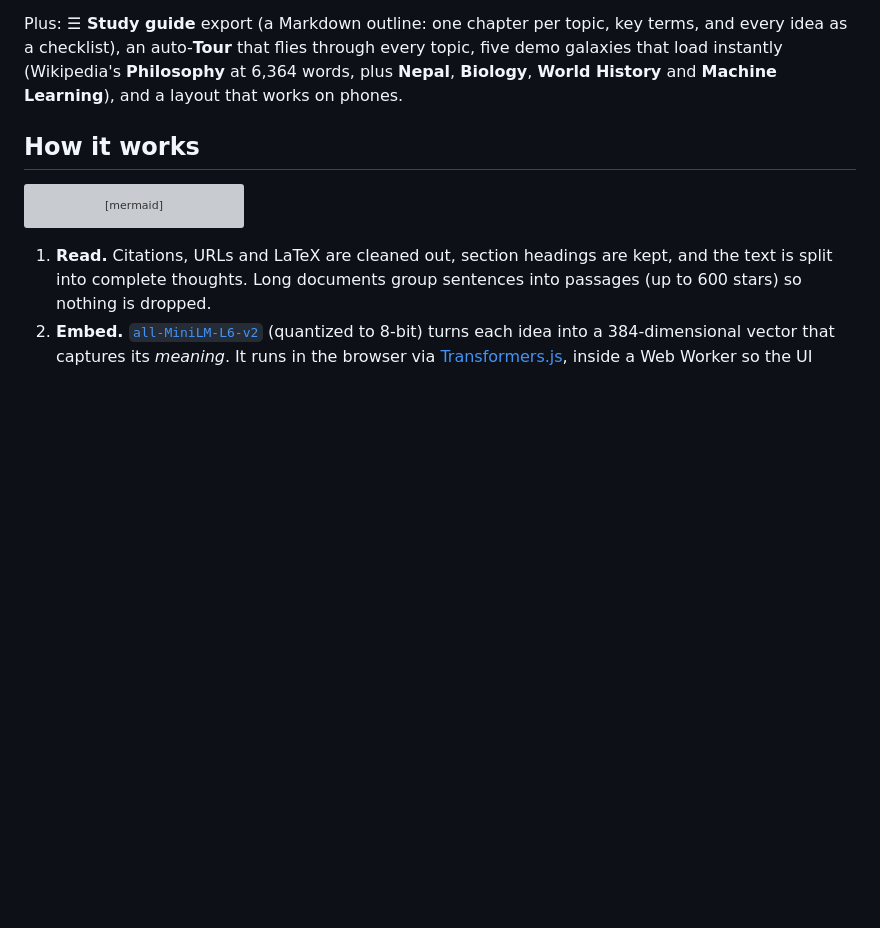
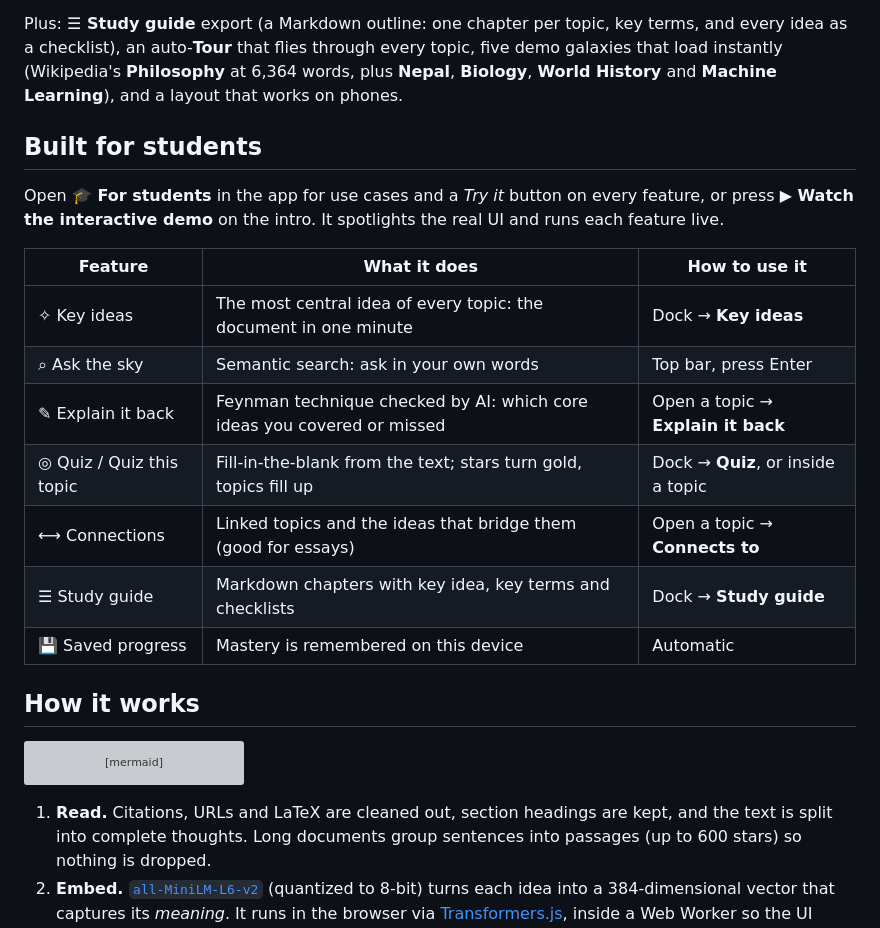
Before and after one commit to Prafyl/constellate, a Markdown page: README.md, the part around the change. Drawn GitHub-style; blank space fills up the shorter version; grey boxes are pictures that could not be loaded.

Commit message:
Document the student features

```diff
--- a/README.md
+++ b/README.md
@@ -42,6 +42,20 @@ Constellate makes that structure visible. It turns a wall of text into a sky you
 | <img src="docs/screenshots/how-it-works.png" alt="How it works" /> | **? How it works.** An in-app explainer walks through the pipeline using the live numbers of whichever galaxy you're viewing. |
 
 Plus: **☰ Study guide** export (a Markdown outline: one chapter per topic, key terms, and every idea as a checklist), an auto-**Tour** that flies through every topic, five demo galaxies that load instantly (Wikipedia's **Philosophy** at 6,364 words, plus **Nepal**, **Biology**, **World History** and **Machine Learning**), and a layout that works on phones.
+
+## Built for students
+
+Open **🎓 For students** in the app for use cases and a *Try it* button on every feature, or press **▶ Watch the interactive demo** on the intro. It spotlights the real UI and runs each feature live.
+
+| Feature | What it does | How to use it |
+|---|---|---|
+| ✧ Key ideas | The most central idea of every topic: the document in one minute | Dock → **Key ideas** |
+| ⌕ Ask the sky | Semantic search: ask in your own words | Top bar, press Enter |
+| ✎ Explain it back | Feynman technique checked by AI: which core ideas you covered or missed | Open a topic → **Explain it back** |
+| ◎ Quiz / Quiz this topic | Fill-in-the-blank from the text; stars turn gold, topics fill up | Dock → **Quiz**, or inside a topic |
+| ⟷ Connections | Linked topics and the ideas that bridge them (good for essays) | Open a topic → **Connects to** |
+| ☰ Study guide | Markdown chapters with key idea, key terms and checklists | Dock → **Study guide** |
+| 💾 Saved progress | Mastery is remembered on this device | Automatic |
 
 ## How it works
 
```
Also changed, not shown: SUBMISSION.md (+8 -0 lines).
